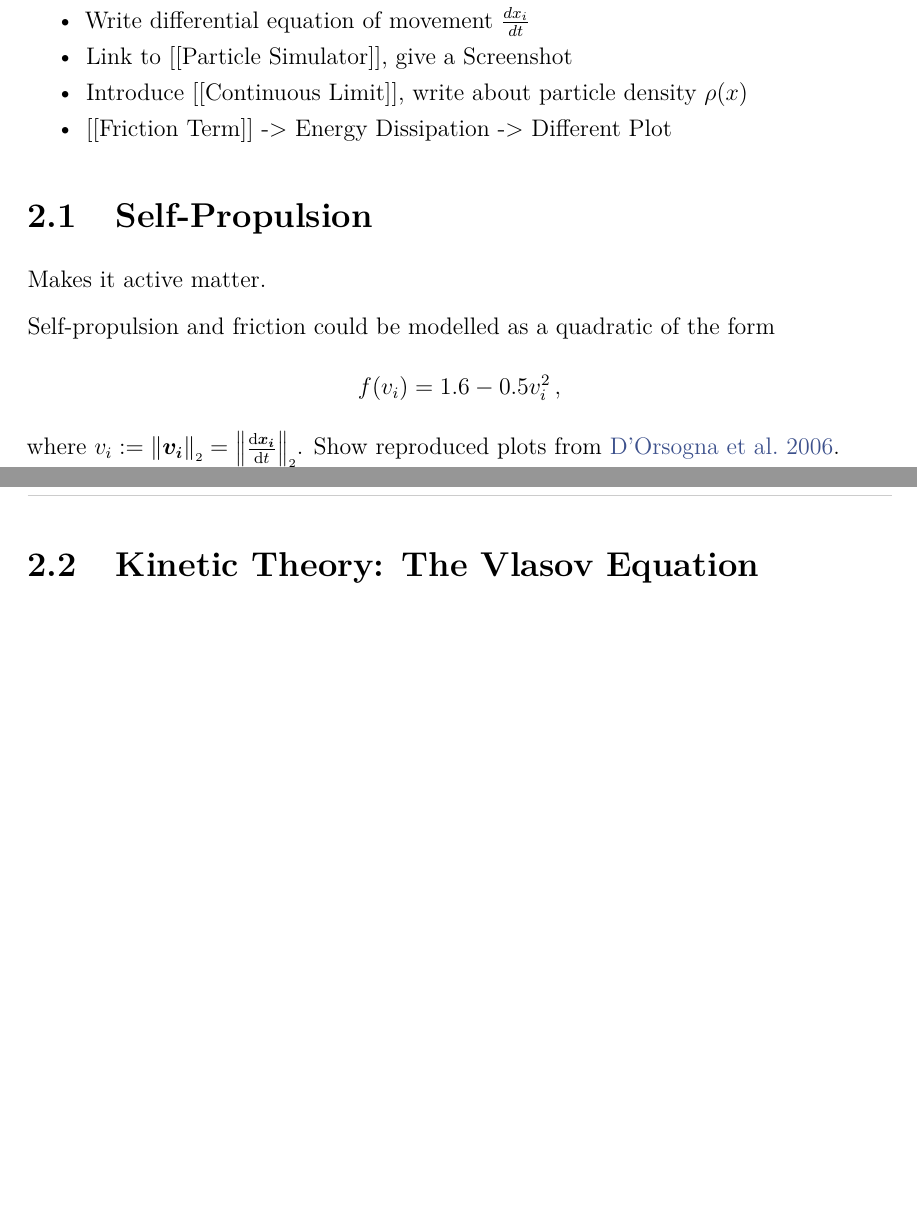
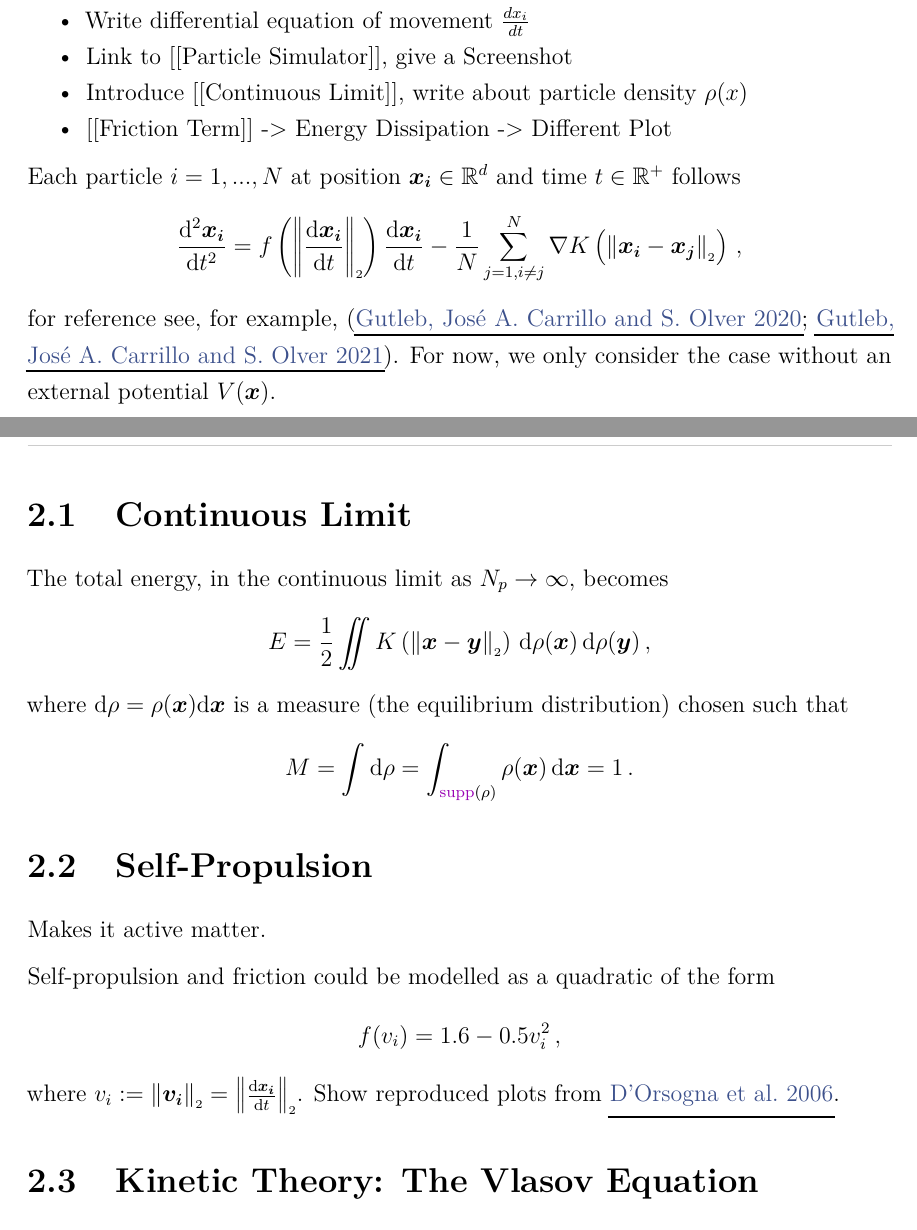
Before and after one commit to MrP01/Dissertation, a LaTeX thesis (thesis/thesis.tex, which reads thesis/chapters/particle-interaction-theory.tex): two parts of pages 9 and 10 of 41 before the commit and two parts of pages 9 and 10 of 42 after it, joined at a grey line, cut so that both start at the same text, the shorter picture padded with empty space. The pictures show the PDF file thesis/thesis.pdf that the author committed with the source.

Commit message:
add in content and formulae from the presentation

```diff
--- a/thesis/chapters/particle-interaction-theory.tex
+++ b/thesis/chapters/particle-interaction-theory.tex
@@ -2,6 +2,17 @@
 \label{chap:particle-interaction-theory}
 
 \input{chapters/out/Particle Interaction Theory.md.tex}
+
+Each particle $i=1, ..., N$ at position $\vec{x_i} \in \R^d$ and time $t \in \R^+$ follows
+$$\frac{\dd^2 \vec{x_i}}{\ddt^2} = f\left(\norm{\frac{\dd \vec{x_i}}{\ddt}}\right) \frac{\dd\vec{x_i}}{\ddt} - \frac{1}{N} \sum_{j=1, i\neq j}^{N} \nabla K\left(\norm{\vec{x_i} - \vec{x_j}}\right)\,,$$
+for reference see, for example, \parencite{2020-power-law-kernels, 2021-arbitrary-dimensions}.
+For now, we only consider the case without an external potential $V(\vec{x})$.
+
+\section{Continuous Limit}
+The total energy, in the continuous limit as $N_p \rightarrow \infty$, becomes
+$$E = \frac{1}{2} \iint K\left(\norm{\vec{x} - \vec{y}}\right) \,\dd\rho(\vec{x})\,\dd\rho(\vec{y})\,,$$
+where $\dd\rho = \rho(\vec{x})\dd\vec{x}$ is a measure (the equilibrium distribution) chosen such that
+$$M = \int \dd\rho = \int_{\supp(\rho)} \rho(\vec{x}) \,\dd\vec{x} = 1\,.$$
 
 \section{Self-Propulsion}
 Makes it active matter.
```
Also changed, not shown: thesis/chapters/introduction.tex (+2 -1 lines), thesis/chapters/spectral-method.tex (+14 -0 lines), thesis/thesis.pdf.
